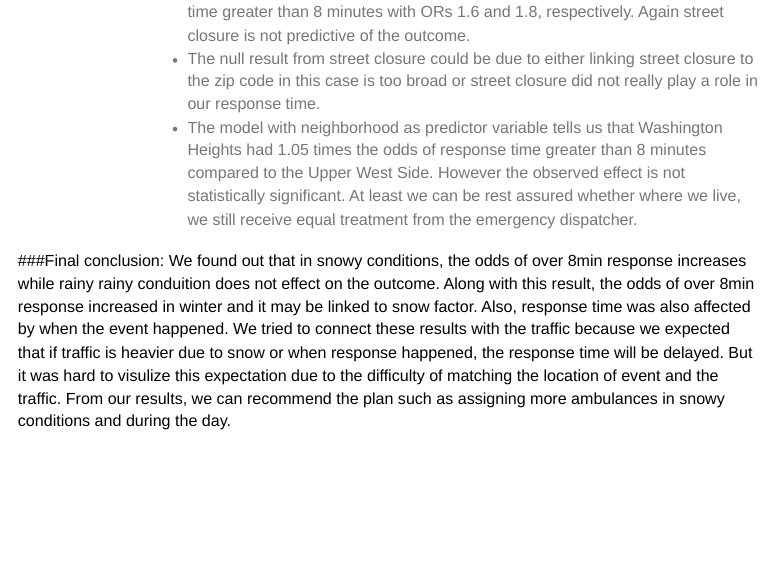
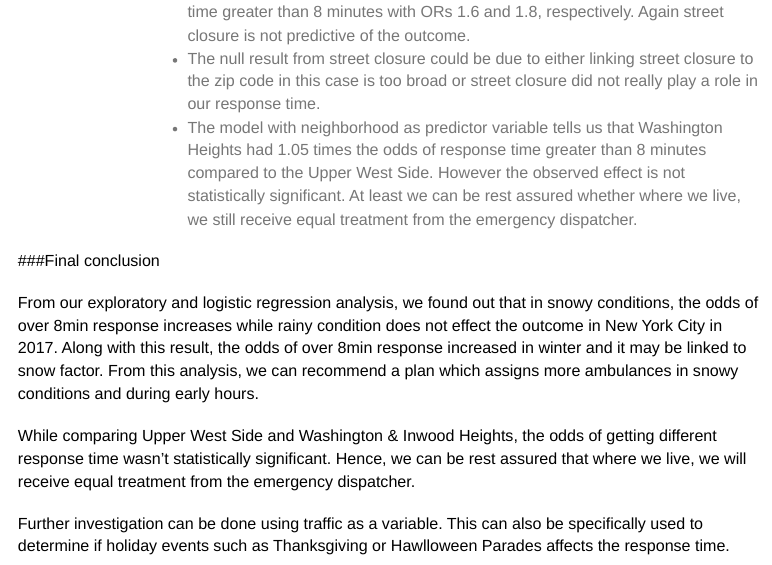
Before and after one commit to abhishekajay1718/p8105_final_project_site, an R Markdown document (statistical_analysis_site.Rmd): the page in a window 1100 px wide, from 1750 px down. Rendered offline with R 4.5, knitr and Pandoc, with nearby package versions; menus at the side of the page are left out.

Commit message:
discussion update

```diff
--- a/statistical_analysis_site.Rmd
+++ b/statistical_analysis_site.Rmd
@@ -42,5 +42,10 @@ We fitted regression model by neighborhood and here is our findings:
 * The model with neighborhood as predictor variable tells us that Washington Heights had 1.05 times the odds of response time greater than 8 minutes compared to the Upper West Side. However the observed effect is not statistically significant. At least we can be rest assured whether where we live, we still receive equal treatment from the emergency dispatcher.
 
 
-###Final conclusion:
-We found out that in snowy conditions, the odds of over 8min response increases while rainy rainy conduition does not effect on the outcome. Along with this result, the odds of over 8min response increased in winter and it may be linked to snow factor. Also, response time was also affected by when the event happened. We tried to connect these results with the traffic because we expected that if traffic is heavier due to snow or when response happened, the response time will be delayed. But it was hard to visulize this expectation due to the difficulty of matching the location of event and the traffic. From our results, we can recommend the plan such as assigning more ambulances in snowy conditions and during the day.
+###Final conclusion
+
+From our exploratory and logistic regression analysis, we found out that in snowy conditions, the odds of over 8min response increases while rainy condition does not effect the outcome in New York City in 2017. Along with this result, the odds of over 8min response increased in winter and it may be linked to snow factor. From this analysis, we can recommend a plan which assigns more ambulances in snowy conditions and during early hours.
+
+While comparing Upper West Side and Washington & Inwood Heights, the odds of getting different response time wasn't statistically significant. Hence, we can be rest assured that where we live, we will receive equal treatment from the emergency dispatcher.
+
+Further investigation can be done using traffic as a variable. This can also be specifically used to determine if holiday events such as Thanksgiving or Hawlloween Parades affects the response time.
```
Also changed, not shown: statistical_analysis_site.html.
